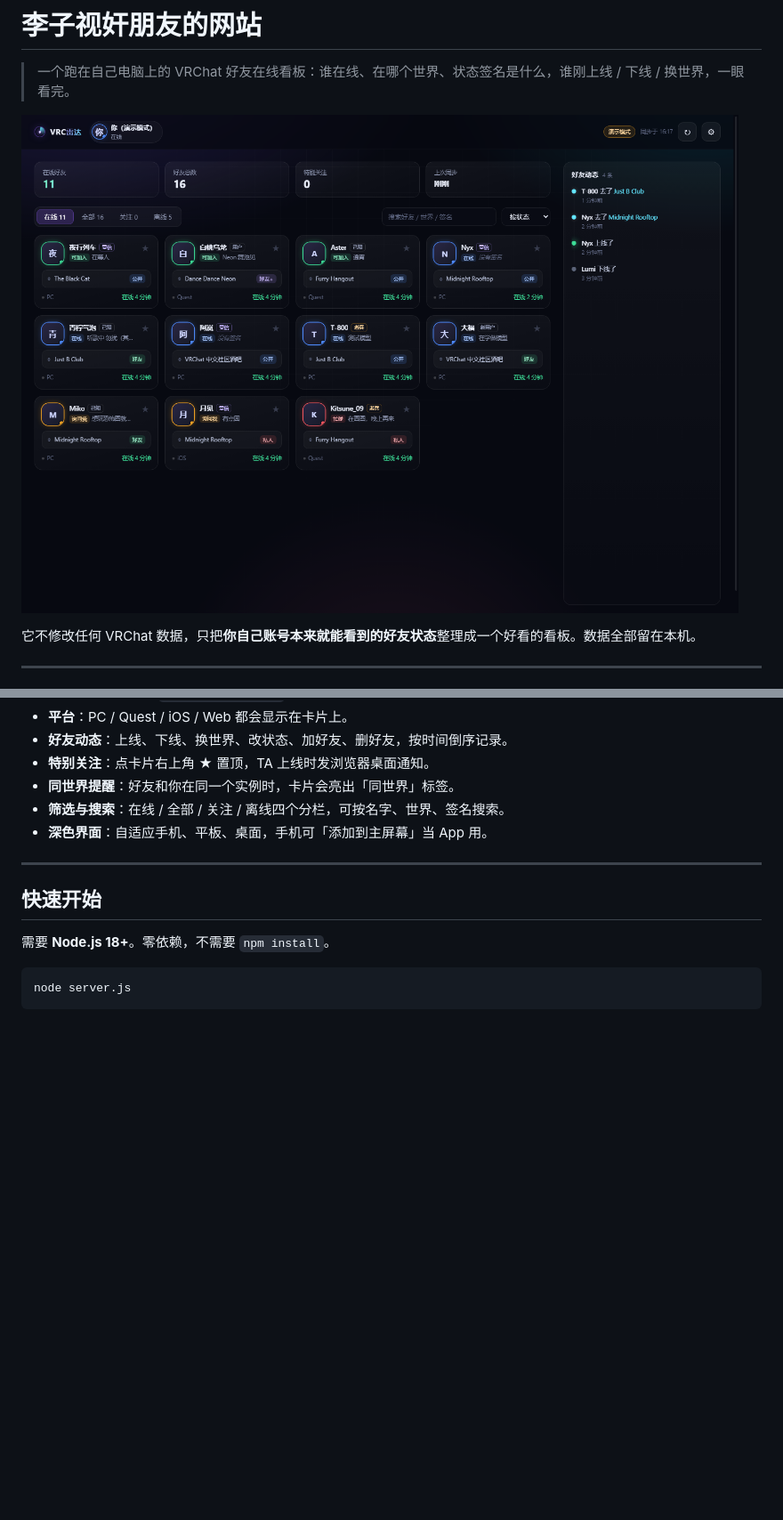
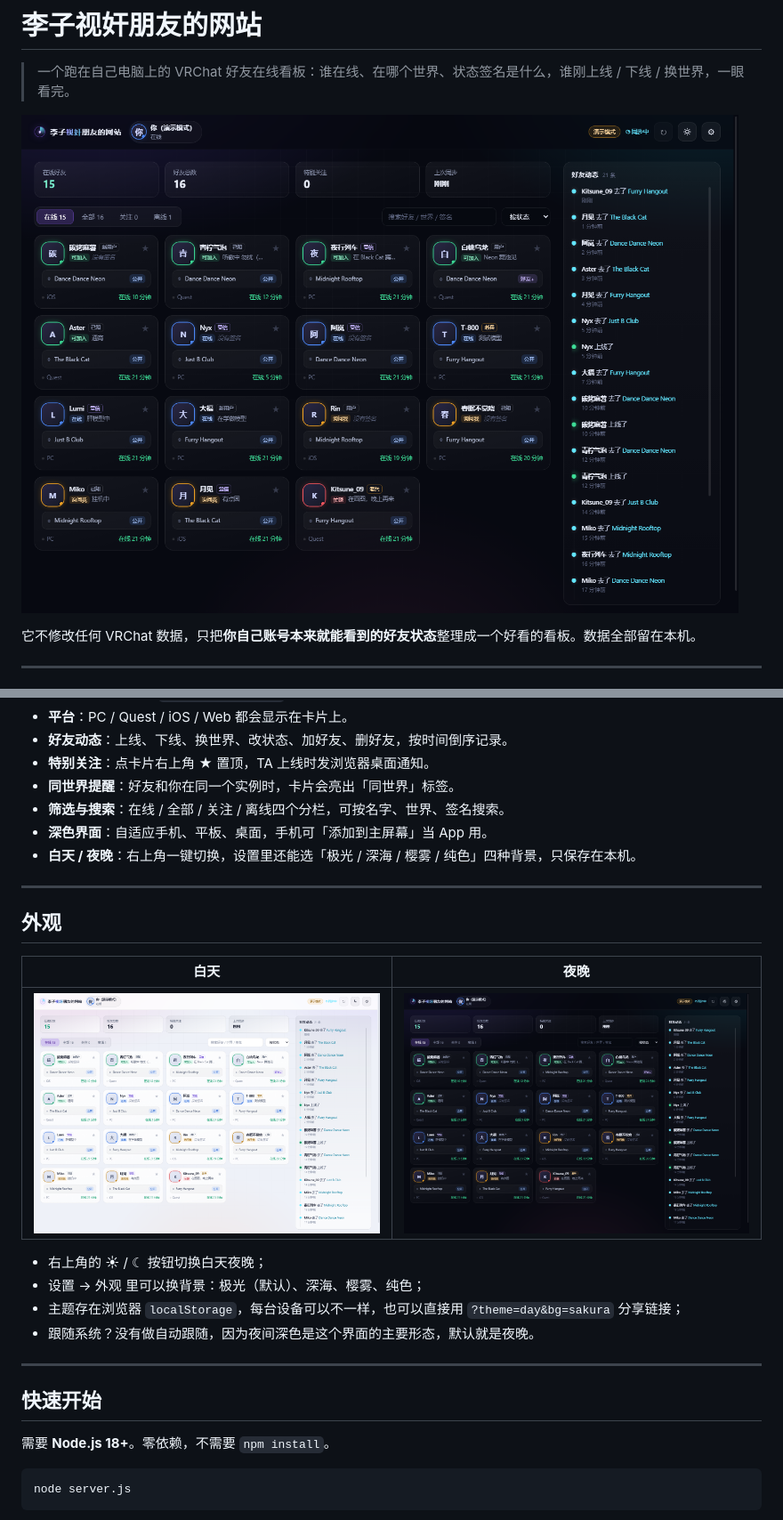
Before and after one commit to LigeLoveRosita/Lizi-main1, a Markdown page: README.md, 2 parts joined by grey strips. Shown at 89% size. Rendered like a GitHub page; pictures changed too: preview-day.png (added), preview.png; blank space fills up the shorter version.

```diff
--- a/README.md
+++ b/README.md
@@ -19,6 +19,20 @@
 - **同世界提醒**：好友和你在同一个实例时，卡片会亮出「同世界」标签。
 - **筛选与搜索**：在线 / 全部 / 关注 / 离线四个分栏，可按名字、世界、签名搜索。
 - **深色界面**：自适应手机、平板、桌面，手机可「添加到主屏幕」当 App 用。
+- **白天 / 夜晚**：右上角一键切换，设置里还能选「极光 / 深海 / 樱雾 / 纯色」四种背景，只保存在本机。
+
+---
+
+## 外观
+
+| 白天 | 夜晚 |
+| --- | --- |
+| ![白天](preview-day.png) | ![夜晚](preview.png) |
+
+- 右上角的 ☀ / ☾ 按钮切换白天夜晚；
+- 设置 → 外观 里可以换背景：极光（默认）、深海、樱雾、纯色；
+- 主题存在浏览器 `localStorage`，每台设备可以不一样，也可以直接用 `?theme=day&bg=sakura` 分享链接；
+- 跟随系统？没有做自动跟随，因为夜间深色是这个界面的主要形态，默认就是夜晚。
 
 ---
 
```
Also changed, not shown: other parts of README.md (+61 -0 lines), 9 other files.
